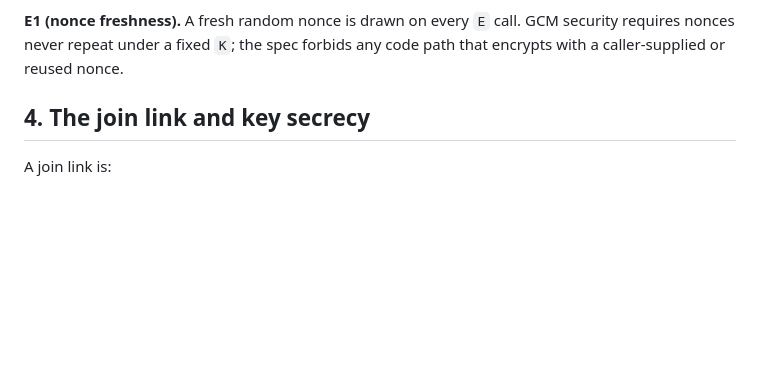
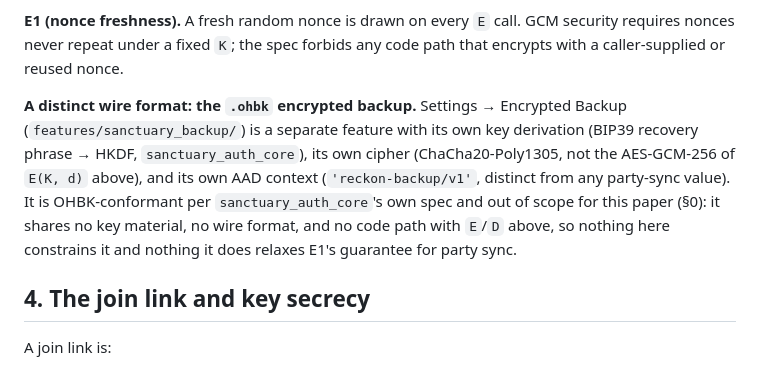
Before and after one commit to levitatingflyfisher/Reckon, a Markdown page: docs/spec/yellow-paper.md, the part around the change. GitHub-like rendering; blank space fills up the shorter version.

```diff
--- a/docs/spec/yellow-paper.md
+++ b/docs/spec/yellow-paper.md
@@ -57,6 +57,15 @@ multiple of 4 before decoding.
 **E1 (nonce freshness).** A fresh random nonce is drawn on every `E` call. GCM security
 requires nonces never repeat under a fixed `K`; the spec forbids any code path that
 encrypts with a caller-supplied or reused nonce.
+
+**A distinct wire format: the `.ohbk` encrypted backup.** Settings → Encrypted Backup
+(`features/sanctuary_backup/`) is a separate feature with its own key derivation
+(BIP39 recovery phrase → HKDF, `sanctuary_auth_core`), its own cipher
+(ChaCha20-Poly1305, not the AES-GCM-256 of `E(K, d)` above), and its own AAD context
+(`'reckon-backup/v1'`, distinct from any party-sync value). It is OHBK-conformant per
+`sanctuary_auth_core`'s own spec and out of scope for this paper (§0): it shares no key
+material, no wire format, and no code path with `E`/`D` above, so nothing here
+constrains it and nothing it does relaxes E1's guarantee for party sync.
 
 ## 4. The join link and key secrecy
 
```
Also changed, not shown: docs/privacy-model.md (+29 -0 lines), docs/reference/feature-status.md (+2 -1 lines).
